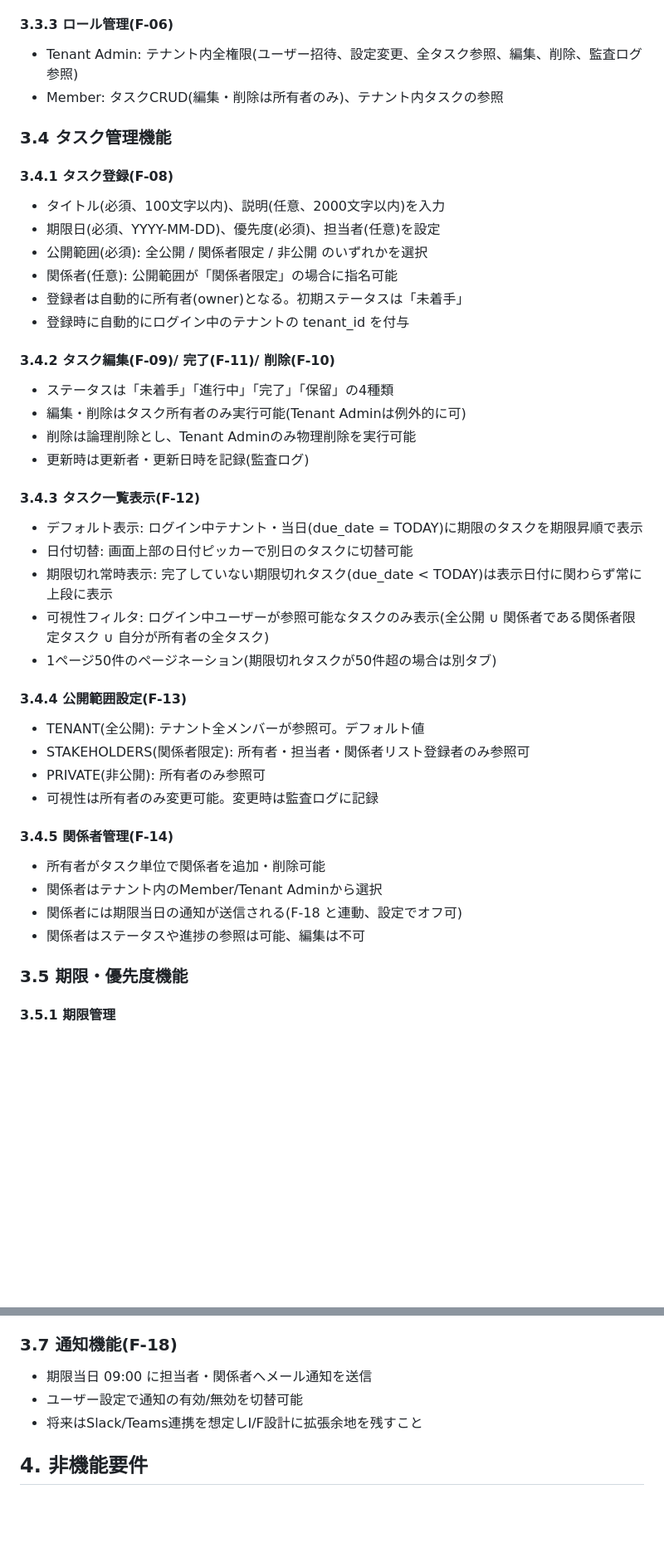
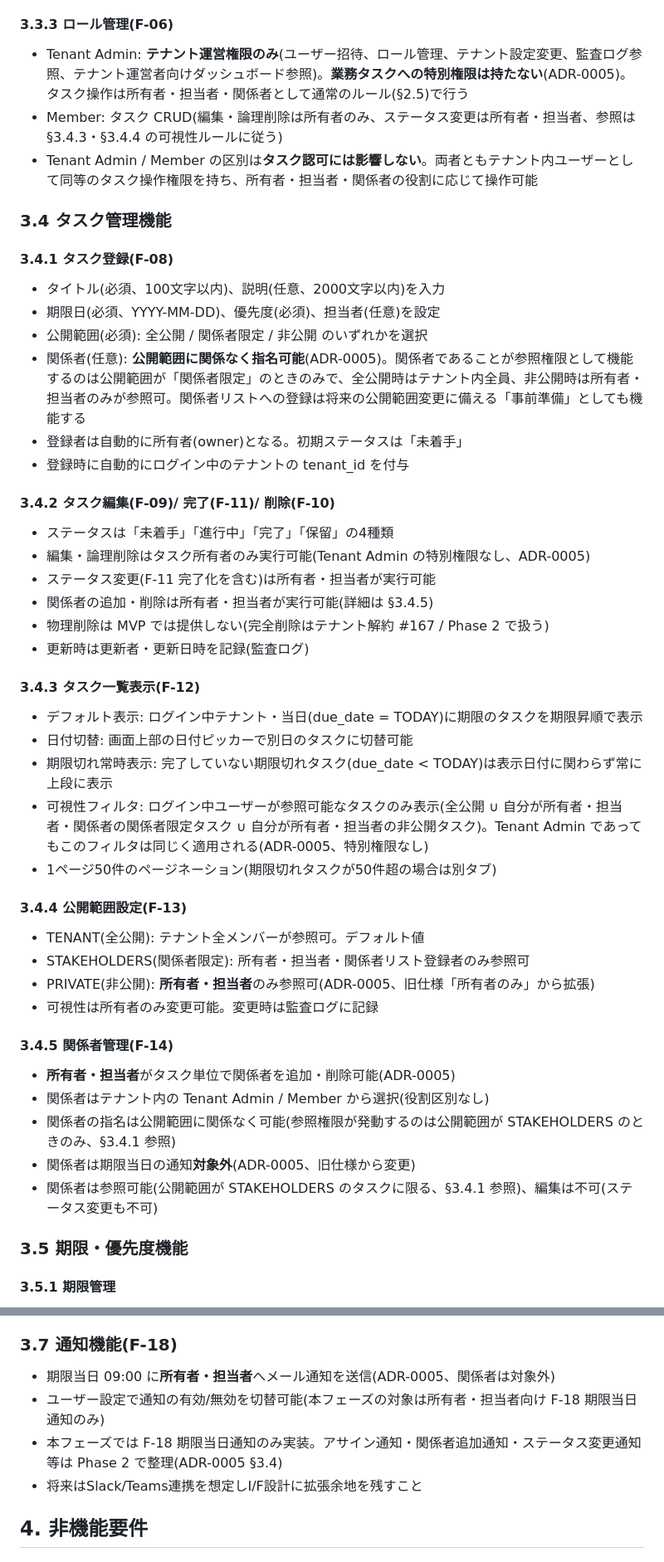
Before and after one commit to win2cot/tasks-webapi, a Markdown page: docs/specs/要件定義書.md, 2 parts joined by grey strips. Shown at 83% size. GitHub-like rendering; blank space fills up the shorter version.

```diff
--- a/docs/specs/要件定義書.md
+++ b/docs/specs/要件定義書.md
@@ -230,8 +232,9 @@ Version 1.4.2
 
 #### 3.3.3 ロール管理(F-06)
 
-- Tenant Admin: テナント内全権限(ユーザー招待、設定変更、全タスク参照、編集、削除、監査ログ参照)
-- Member: タスクCRUD(編集・削除は所有者のみ)、テナント内タスクの参照
+- Tenant Admin: **テナント運営権限のみ**(ユーザー招待、ロール管理、テナント設定変更、監査ログ参照、テナント運営者向けダッシュボード参照)。**業務タスクへの特別権限は持たない**(ADR-0005)。タスク操作は所有者・担当者・関係者として通常のルール(§2.5)で行う
+- Member: タスク CRUD(編集・論理削除は所有者のみ、ステータス変更は所有者・担当者、参照は §3.4.3・§3.4.4 の可視性ルールに従う)
+- Tenant Admin / Member の区別は**タスク認可には影響しない**。両者ともテナント内ユーザーとして同等のタスク操作権限を持ち、所有者・担当者・関係者の役割に応じて操作可能
 
 ### 3.4 タスク管理機能
 
@@ -240,15 +243,17 @@ Version 1.4.2
 - タイトル(必須、100文字以内)、説明(任意、2000文字以内)を入力
 - 期限日(必須、YYYY-MM-DD)、優先度(必須)、担当者(任意)を設定
 - 公開範囲(必須): 全公開 / 関係者限定 / 非公開 のいずれかを選択
-- 関係者(任意): 公開範囲が「関係者限定」の場合に指名可能
+- 関係者(任意): **公開範囲に関係なく指名可能**(ADR-0005)。関係者であることが参照権限として機能するのは公開範囲が「関係者限定」のときのみで、全公開時はテナント内全員、非公開時は所有者・担当者のみが参照可。関係者リストへの登録は将来の公開範囲変更に備える「事前準備」としても機能する
 - 登録者は自動的に所有者(owner)となる。初期ステータスは「未着手」
 - 登録時に自動的にログイン中のテナントの tenant_id を付与
 
 #### 3.4.2 タスク編集(F-09)/ 完了(F-11)/ 削除(F-10)
 
 - ステータスは「未着手」「進行中」「完了」「保留」の4種類
-- 編集・削除はタスク所有者のみ実行可能(Tenant Adminは例外的に可)
-- 削除は論理削除とし、Tenant Adminのみ物理削除を実行可能
+- 編集・論理削除はタスク所有者のみ実行可能(Tenant Admin の特別権限なし、ADR-0005)
+- ステータス変更(F-11 完了化を含む)は所有者・担当者が実行可能
+- 関係者の追加・削除は所有者・担当者が実行可能(詳細は §3.4.5)
+- 物理削除は MVP では提供しない(完全削除はテナント解約 #167 / Phase 2 で扱う)
 - 更新時は更新者・更新日時を記録(監査ログ)
 
 #### 3.4.3 タスク一覧表示(F-12)
@@ -256,22 +261,23 @@ Version 1.4.2
 - デフォルト表示: ログイン中テナント・当日(due_date = TODAY)に期限のタスクを期限昇順で表示
 - 日付切替: 画面上部の日付ピッカーで別日のタスクに切替可能
 - 期限切れ常時表示: 完了していない期限切れタスク(due_date < TODAY)は表示日付に関わらず常に上段に表示
-- 可視性フィルタ: ログイン中ユーザーが参照可能なタスクのみ表示(全公開 ∪ 関係者である関係者限定タスク ∪ 自分が所有者の全タスク)
+- 可視性フィルタ: ログイン中ユーザーが参照可能なタスクのみ表示(全公開 ∪ 自分が所有者・担当者・関係者の関係者限定タスク ∪ 自分が所有者・担当者の非公開タスク)。Tenant Admin であってもこのフィルタは同じく適用される(ADR-0005、特別権限なし)
 - 1ページ50件のページネーション(期限切れタスクが50件超の場合は別タブ)
 
 #### 3.4.4 公開範囲設定(F-13)
 
 - TENANT(全公開): テナント全メンバーが参照可。デフォルト値
 - STAKEHOLDERS(関係者限定): 所有者・担当者・関係者リスト登録者のみ参照可
-- PRIVATE(非公開): 所有者のみ参照可
+- PRIVATE(非公開): **所有者・担当者**のみ参照可(ADR-0005、旧仕様「所有者のみ」から拡張)
 - 可視性は所有者のみ変更可能。変更時は監査ログに記録
 
 #### 3.4.5 関係者管理(F-14)
 
-- 所有者がタスク単位で関係者を追加・削除可能
-- 関係者はテナント内のMember/Tenant Adminから選択
-- 関係者には期限当日の通知が送信される(F-18 と連動、設定でオフ可)
-- 関係者はステータスや進捗の参照は可能、編集は不可
+- **所有者・担当者**がタスク単位で関係者を追加・削除可能(ADR-0005)
+- 関係者はテナント内の Tenant Admin / Member から選択(役割区別なし)
+- 関係者の指名は公開範囲に関係なく可能(参照権限が発動するのは公開範囲が STAKEHOLDERS のときのみ、§3.4.1 参照)
+- 関係者は期限当日の通知**対象外**(ADR-0005、旧仕様から変更)
+- 関係者は参照可能(公開範囲が STAKEHOLDERS のタスクに限る、§3.4.1 参照)、編集は不可(ステータス変更も不可)
 
 ### 3.5 期限・優先度機能
 
@@ -295,8 +301,9 @@ Version 1.4.2
 
 ### 3.7 通知機能(F-18)
 
-- 期限当日 09:00 に担当者・関係者へメール通知を送信
-- ユーザー設定で通知の有効/無効を切替可能
+- 期限当日 09:00 に**所有者・担当者**へメール通知を送信(ADR-0005、関係者は対象外)
+- ユーザー設定で通知の有効/無効を切替可能(本フェーズの対象は所有者・担当者向け F-18 期限当日通知のみ)
+- 本フェーズでは F-18 期限当日通知のみ実装。アサイン通知・関係者追加通知・ステータス変更通知等は Phase 2 で整理(ADR-0005 §3.4)
 - 将来はSlack/Teams連携を想定しI/F設計に拡張余地を残すこと
 
 ## 4. 非機能要件
```
Also changed, not shown: other parts of docs/specs/要件定義書.md (+16 -14 lines).
